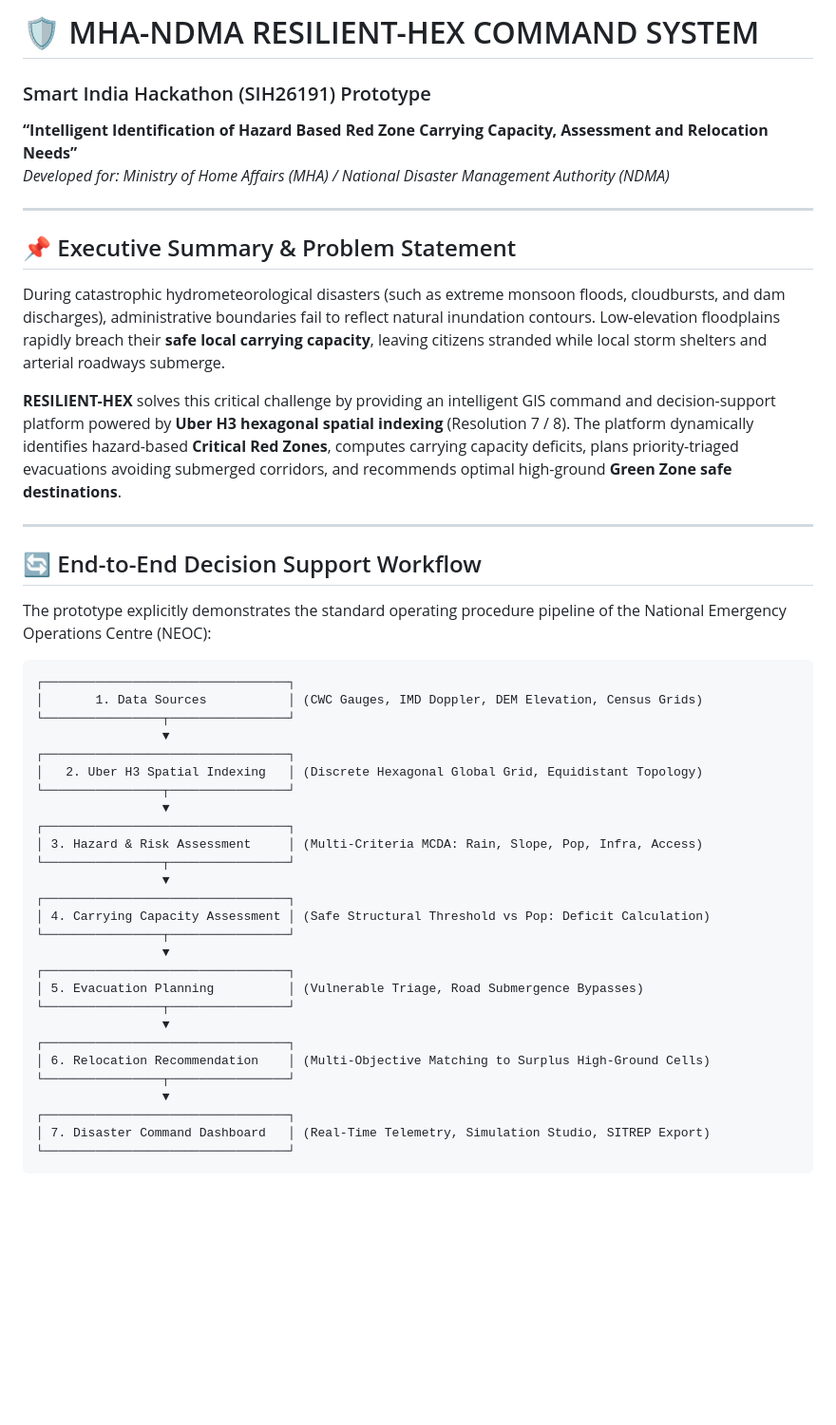
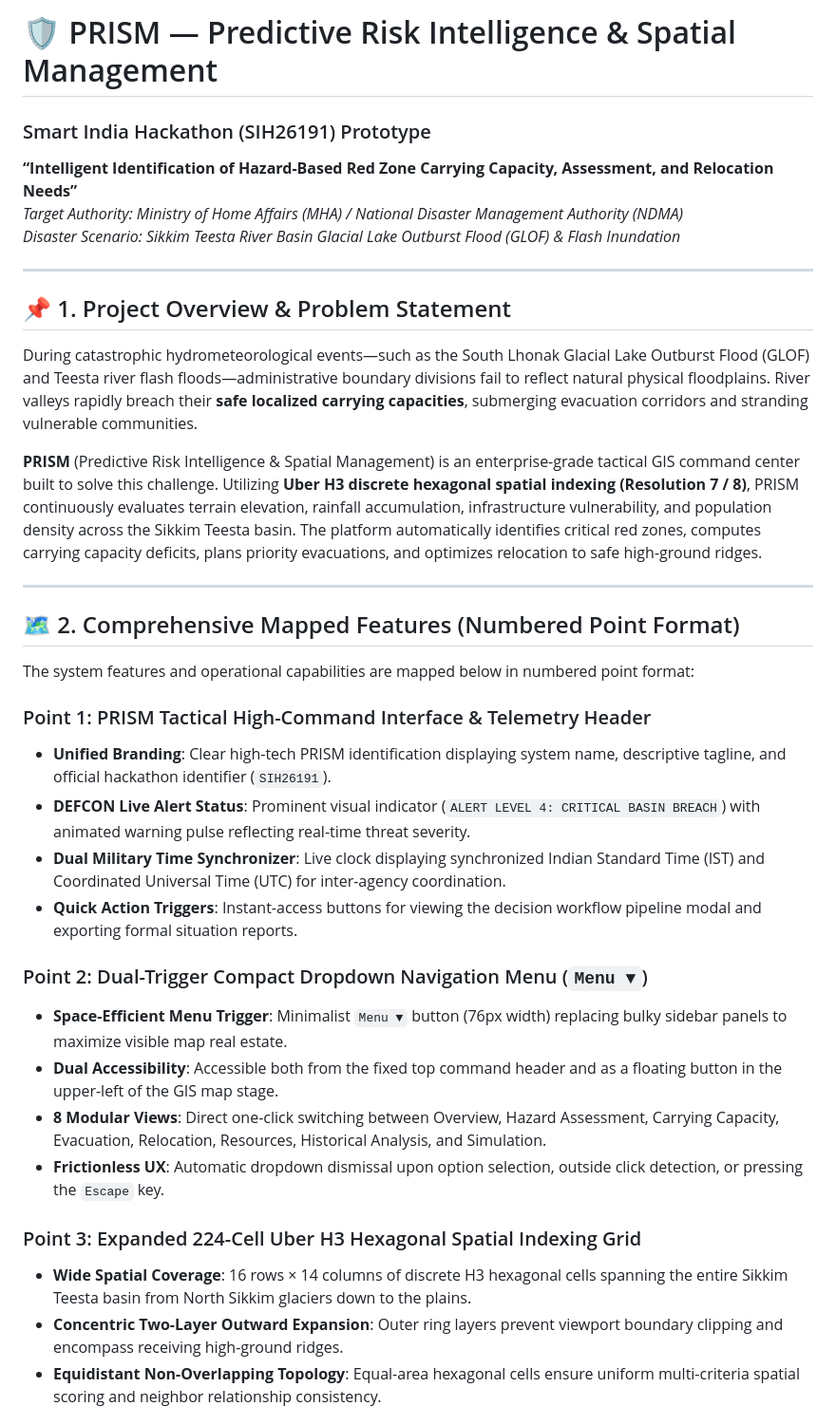
Before and after one commit to prathamgosalia2-sudo/SIH26191, a Markdown page: README.md, the part around one of its changes. Shown at 95% size. Rendered like a GitHub page; blank space fills up the shorter version.

````diff
--- a/README.md
+++ b/README.md
@@ -1,48 +1,37 @@
-# 🛡️ MHA-NDMA RESILIENT-HEX COMMAND SYSTEM
+# 🛡️ PRISM — Predictive Risk Intelligence & Spatial Management
 ### Smart India Hackathon (SIH26191) Prototype
-**“Intelligent Identification of Hazard Based Red Zone Carrying Capacity, Assessment and Relocation Needs”**
-*Developed for: Ministry of Home Affairs (MHA) / National Disaster Management Authority (NDMA)*
+**“Intelligent Identification of Hazard-Based Red Zone Carrying Capacity, Assessment, and Relocation Needs”**
+*Target Authority: Ministry of Home Affairs (MHA) / National Disaster Management Authority (NDMA)*
+*Disaster Scenario: Sikkim Teesta River Basin Glacial Lake Outburst Flood (GLOF) & Flash Inundation*
 
 ---
 
-## 📌 Executive Summary & Problem Statement
+## 📌 1. Project Overview & Problem Statement
 
-During catastrophic hydrometeorological disasters (such as extreme monsoon floods, cloudbursts, and dam discharges), administrative boundaries fail to reflect natural inundation contours. Low-elevation floodplains rapidly breach their **safe local carrying capacity**, leaving citizens stranded while local storm shelters and arterial roadways submerge.
+During catastrophic hydrometeorological events—such as the South Lhonak Glacial Lake Outburst Flood (GLOF) and Teesta river flash floods—administrative boundary divisions fail to reflect natural physical floodplains. River valleys rapidly breach their **safe localized carrying capacities**, submerging evacuation corridors and stranding vulnerable communities.
 
-**RESILIENT-HEX** solves this critical challenge by providing an intelligent GIS command and decision-support platform powered by **Uber H3 hexagonal spatial indexing** (Resolution 7 / 8). The platform dynamically identifies hazard-based **Critical Red Zones**, computes carrying capacity deficits, plans priority-triaged evacuations avoiding submerged corridors, and recommends optimal high-ground **Green Zone safe destinations**.
+**PRISM** (Predictive Risk Intelligence & Spatial Management) is an enterprise-grade tactical GIS command center built to solve this challenge. Utilizing **Uber H3 discrete hexagonal spatial indexing (Resolution 7 / 8)**, PRISM continuously evaluates terrain elevation, rainfall accumulation, infrastructure vulnerability, and population density across the Sikkim Teesta basin. The platform automatically identifies critical red zones, computes carrying capacity deficits, plans priority evacuations, and optimizes relocation to safe high-ground ridges.
 
 ---
 
-## 🔄 End-to-End Decision Support Workflow
+## 🗺️ 2. Comprehensive Mapped Features (Numbered Point Format)
 
-The prototype explicitly demonstrates the standard operating procedure pipeline of the National Emergency Operations Centre (NEOC):
+The system features and operational capabilities are mapped below in numbered point format:
 
-```
-┌─────────────────────────────────┐
-│       1. Data Sources           │ (CWC Gauges, IMD Doppler, DEM Elevation, Census Grids)
-└────────────────┬────────────────┘
-                 ▼
-┌─────────────────────────────────┐
-│   2. Uber H3 Spatial Indexing   │ (Discrete Hexagonal Global Grid, Equidistant Topology)
-└────────────────┬────────────────┘
-                 ▼
-┌─────────────────────────────────┐
-│ 3. Hazard & Risk Assessment     │ (Multi-Criteria MCDA: Rain, Slope, Pop, Infra, Access)
-└────────────────┬────────────────┘
-                 ▼
-┌─────────────────────────────────┐
-│ 4. Carrying Capacity Assessment │ (Safe Structural Threshold vs Pop: Deficit Calculation)
-└────────────────┬────────────────┘
-                 ▼
-┌─────────────────────────────────┐
-│ 5. Evacuation Planning          │ (Vulnerable Triage, Road Submergence Bypasses)
-└────────────────┬────────────────┘
-                 ▼
-┌─────────────────────────────────┐
-│ 6. Relocation Recommendation    │ (Multi-Objective Matching to Surplus High-Ground Cells)
-└────────────────┬────────────────┘
-                 ▼
-┌─────────────────────────────────┐
-│ 7. Disaster Command Dashboard   │ (Real-Time Telemetry, Simulation Studio, SITREP Export)
-└─────────────────────────────────┘
-```
+### Point 1: PRISM Tactical High-Command Interface & Telemetry Header
+- **Unified Branding**: Clear high-tech PRISM identification displaying system name, descriptive tagline, and official hackathon identifier (`SIH26191`).
+- **DEFCON Live Alert Status**: Prominent visual indicator (`ALERT LEVEL 4: CRITICAL BASIN BREACH`) with animated warning pulse reflecting real-time threat severity.
+- **Dual Military Time Synchronizer**: Live clock displaying synchronized Indian Standard Time (IST) and Coordinated Universal Time (UTC) for inter-agency coordination.
+- **Quick Action Triggers**: Instant-access buttons for viewing the decision workflow pipeline modal and exporting formal situation reports.
+
+### Point 2: Dual-Trigger Compact Dropdown Navigation Menu (`Menu ▼`)
+- **Space-Efficient Menu Trigger**: Minimalist `Menu ▼` button (76px width) replacing bulky sidebar panels to maximize visible map real estate.
+- **Dual Accessibility**: Accessible both from the fixed top command header and as a floating button in the upper-left of the GIS map stage.
+- **8 Modular Views**: Direct one-click switching between Overview, Hazard Assessment, Carrying Capacity, Evacuation, Relocation, Resources, Historical Analysis, and Simulation.
+- **Frictionless UX**: Automatic dropdown dismissal upon option selection, outside click detection, or pressing the `Escape` key.
+
+### Point 3: Expanded 224-Cell Uber H3 Hexagonal Spatial Indexing Grid
+- **Wide Spatial Coverage**: 16 rows × 14 columns of discrete H3 hexagonal cells spanning the entire Sikkim Teesta basin from North Sikkim glaciers down to the plains.
+- **Concentric Two-Layer Outward Expansion**: Outer ring layers prevent viewport boundary clipping and encompass receiving high-ground ridges.
+- **Equidistant Non-Overlapping Topology**: Equal-area hexagonal cells ensure uniform multi-criteria spatial scoring and neighbor relationship consistency.
+
````
Also changed, not shown: other parts of README.md (+128 -62 lines).
